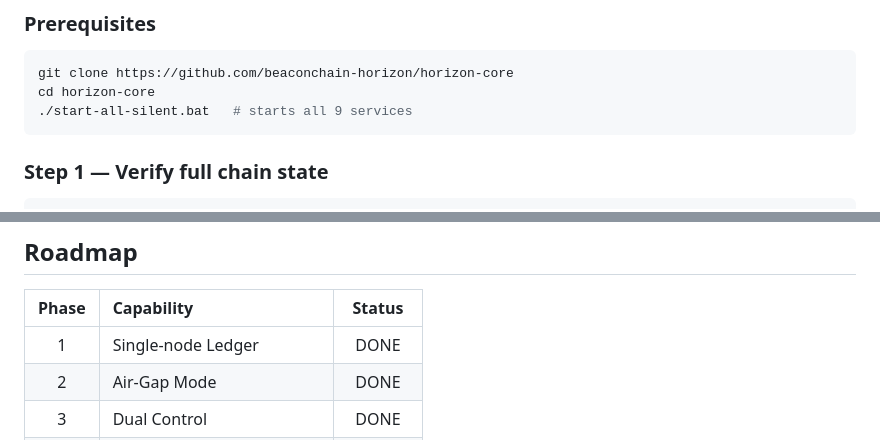
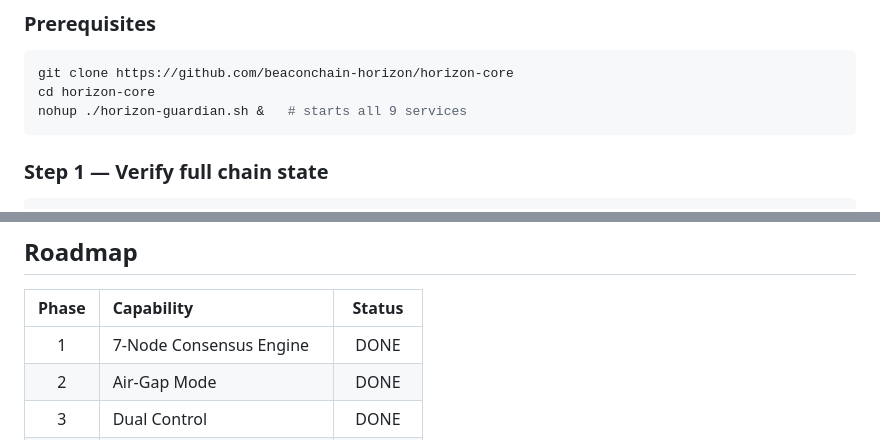
Before and after one commit to beaconchain-horizon/beaconchain-horizon, a Markdown page: README.md, 2 parts joined by grey strips. Drawn GitHub-style.

Commit message:
fix(readme): correct TPS and 7-node architecture

````diff
--- a/README.md
+++ b/README.md
@@ -100,7 +100,7 @@
 ```bash
 git clone https://github.com/beaconchain-horizon/horizon-core
 cd horizon-core
-./start-all-silent.bat   # starts all 9 services
+nohup ./horizon-guardian.sh &   # starts all 9 services
 ```
 
 ### Step 1 — Verify full chain state
@@ -220,7 +220,7 @@ curl -i -X POST localhost:8080/api/v1/license/verify -H "Content-Type: applicati
 
 | Phase | Capability | Status |
 |:-----:|:-----------|:------:|
-| 1 | Single-node Ledger | DONE |
+| 1 | 7-Node Consensus Engine | DONE |
 | 2 | Air-Gap Mode | DONE |
 | 3 | Dual Control | DONE |
 | 4 | Industrial Anchor | DONE |
````
Also changed, not shown: other parts of README.md (+1 -1 lines).
